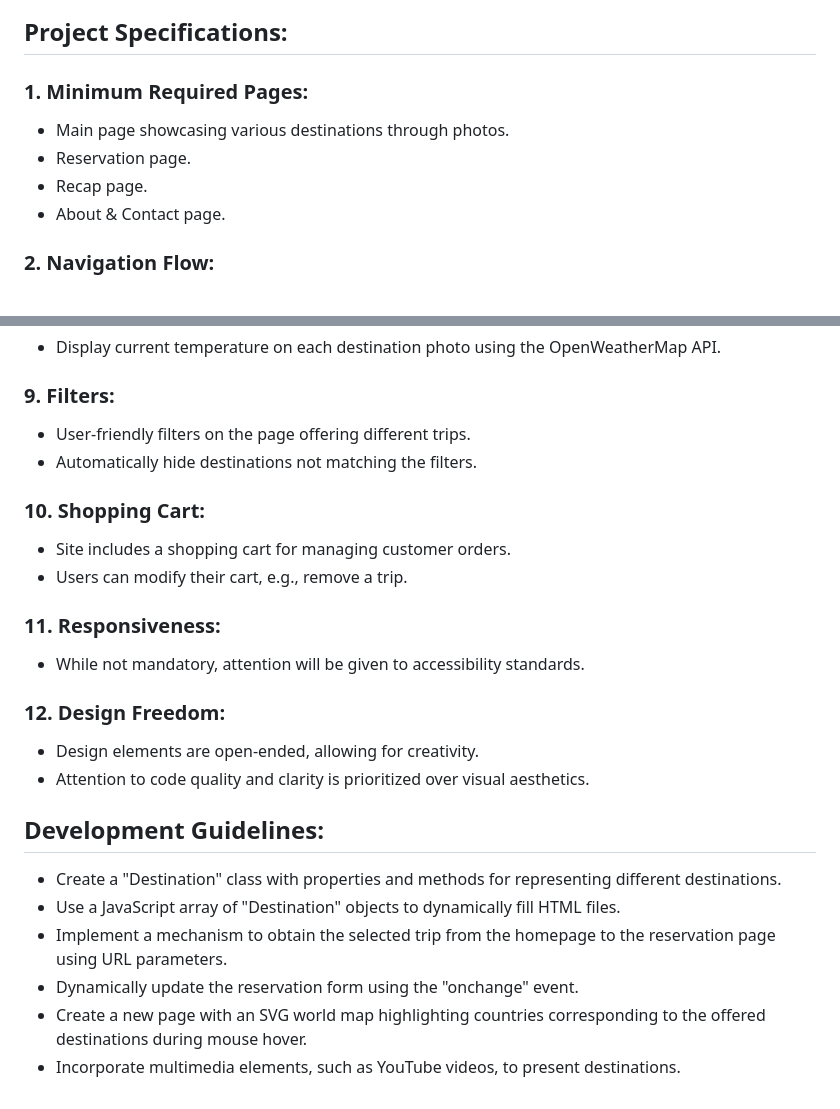
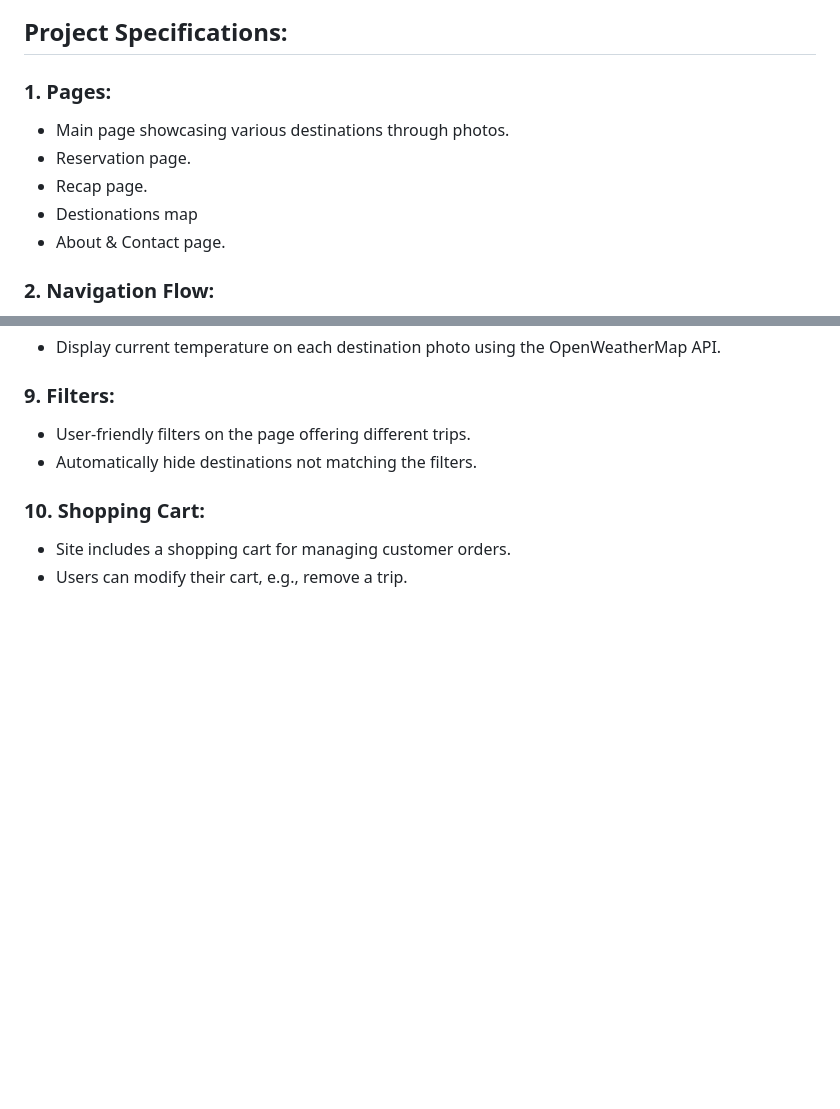
Before and after one commit to Teay2026/Commercial-website-for-tourism, a Markdown page: Commercial Website/README.md, 2 parts joined by grey strips. Rendered like a GitHub page; blank space fills up the shorter version.

```diff
--- a/Commercial Website/README.md
+++ b/Commercial Website/README.md
@@ -7,9 +21,10 @@ This website was created by Tahiri El Youness and Hadj-Hamdri Mohammed Amine dur
 ## Project Specifications:
 
-### 1. Minimum Required Pages:
+### 1. Pages:
    - Main page showcasing various destinations through photos.
    - Reservation page.
    - Recap page.
+   - Destionations map
    - About & Contact page.
 
 ### 2. Navigation Flow:
@@ -53,19 +68,3 @@ This website was created by Tahiri El Youness and Hadj-Hamdri Mohammed Amine dur
 ### 10. Shopping Cart:
    - Site includes a shopping cart for managing customer orders.
    - Users can modify their cart, e.g., remove a trip.
-
-### 11. Responsiveness:
-   - While not mandatory, attention will be given to accessibility standards.
-
-### 12. Design Freedom:
-   - Design elements are open-ended, allowing for creativity.
-   - Attention to code quality and clarity is prioritized over visual aesthetics.
-
-## Development Guidelines:
-
-- Create a "Destination" class with properties and methods for representing different destinations.
-- Use a JavaScript array of "Destination" objects to dynamically fill HTML files.
-- Implement a mechanism to obtain the selected trip from the homepage to the reservation page using URL parameters.
-- Dynamically update the reservation form using the "onchange" event.
-- Create a new page with an SVG world map highlighting countries corresponding to the offered destinations during mouse hover.
-- Incorporate multimedia elements, such as YouTube videos, to present destinations.
```
Also changed, not shown: other parts of Commercial Website/README.md (+14 -0 lines).
